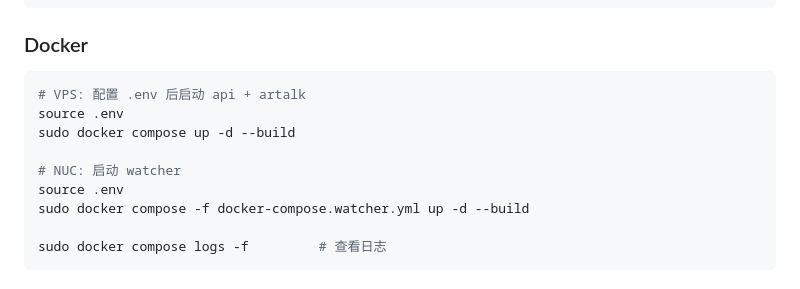
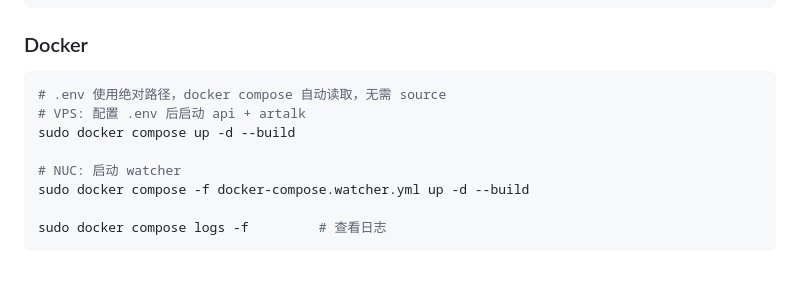
Before and after one commit to CtrlKismet/blogsite, a Markdown page: CLAUDE.md, the part around the change. GitHub-like rendering.

Commit message:
docs: remove unnecessary source .env from CLAUDE.md
Docker Compose auto-reads .env file with absolute paths.
No need to source it before running sudo docker compose.

Co-authored-by: GitHub Copilot <noreply@github.com>

````diff
--- a/CLAUDE.md
+++ b/CLAUDE.md
@@ -138,12 +138,11 @@ uv run ruff check .  # Lint 检查
 
 ### Docker
 ```bash
+# .env 使用绝对路径，docker compose 自动读取，无需 source
 # VPS: 配置 .env 后启动 api + artalk
-source .env
 sudo docker compose up -d --build
 
 # NUC: 启动 watcher
-source .env
 sudo docker compose -f docker-compose.watcher.yml up -d --build
 
 sudo docker compose logs -f         # 查看日志
````
